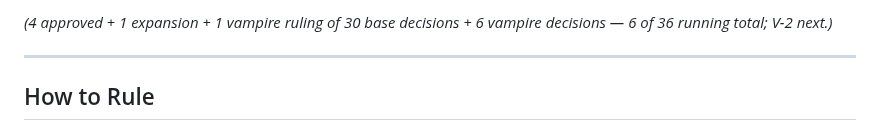
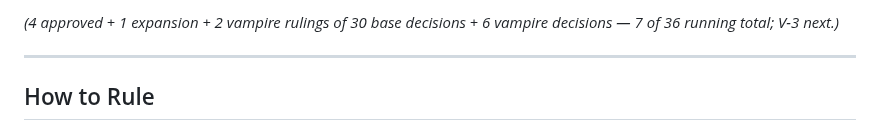
Before and after one commit to JerichoOmega/ai-rpg-engine, a Markdown page: FINAL_CANON_DECISIONS.md, the part around one of its changes. Drawn GitHub-style.

```diff
--- a/FINAL_CANON_DECISIONS.md
+++ b/FINAL_CANON_DECISIONS.md
@@ -22,5 +23,5 @@
 
-*(4 approved + 1 expansion + 1 vampire ruling of 30 base decisions + 6 vampire decisions — 6 of 36 running total; V-2 next.)*
+*(4 approved + 1 expansion + 2 vampire rulings of 30 base decisions + 6 vampire decisions — 7 of 36 running total; V-3 next.)*
 
 ---
 
```
Also changed, not shown: other parts of FINAL_CANON_DECISIONS.md (+1 -0 lines), VAMPIRE_CANON_AUDIT.md (+1 -0 lines).
